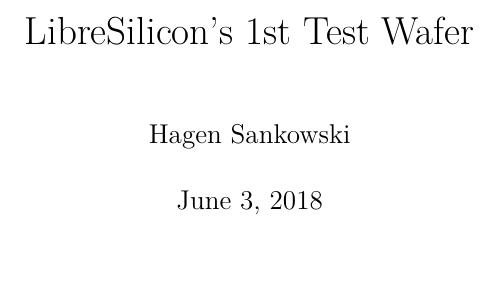
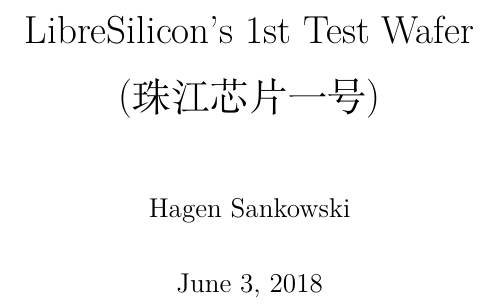
Before and after one commit to chipforge/PearlRiver, a LaTeX document (Documents/LaTeX/pearlriver.tex): part of page 1 of 5, cut so that both start at the same text, the shorter picture padded with empty space. Compiled offline with XeLaTeX; a LaTeX package or settings file that is missing is left out.

Commit message:
Updating document and adding Chinese code name

```diff
--- a/Documents/LaTeX/pearlriver.tex
+++ b/Documents/LaTeX/pearlriver.tex
@@ -33,6 +33,7 @@
 %%
 %%  ///////////////////////////////////////////////////////////////////
 \documentclass[10pt,a4paper,twoside]{report}
+\usepackage[UTF8]{ctex}
 \usepackage[utf8]{inputenc}
 \usepackage[english]{babel}
 %\usepackage{amsmath}
@@ -44,7 +45,7 @@
 % \usepackage[dvipsnames]{xcolor}
 \usepackage[left=2cm,right=2cm,top=2cm,bottom=2cm]{geometry}
 
-\title{LibreSilicon's 1st Test Wafer}
+\title{LibreSilicon's 1st Test Wafer\\(珠江芯片一号)}
 \author{Hagen Sankowski}
 \date{\today}
 
```
Also changed, not shown: Documents/LaTeX/pearlriver.pdf.
